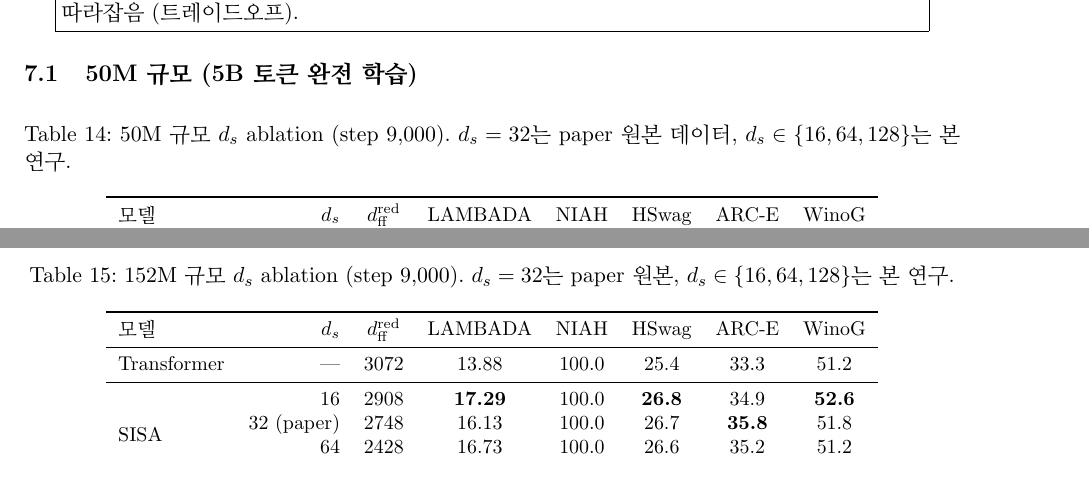
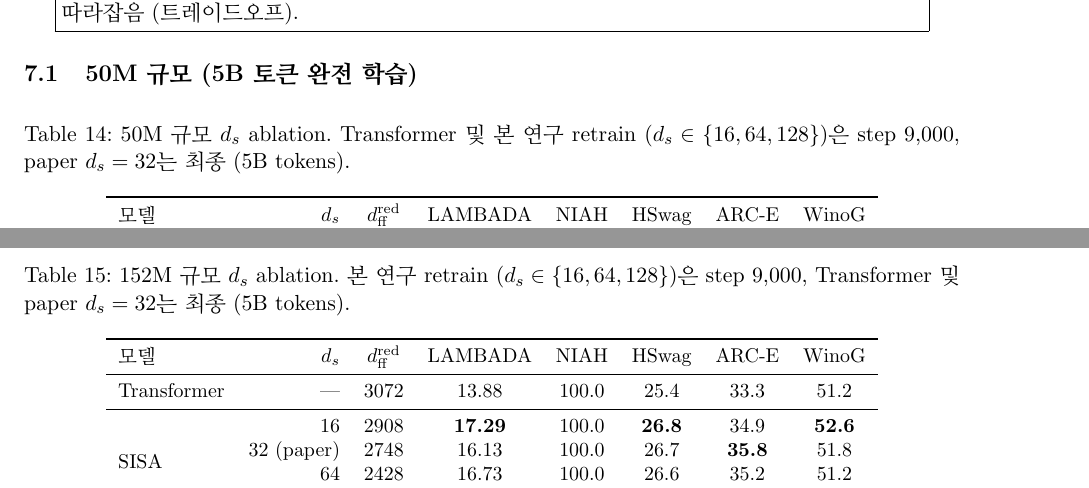
Before and after one commit to tlstngud/sisa-experiment, a LaTeX paper (paper_final/sisa_neurips.tex): two parts of pages 15 and 16 of 22 before the commit and two parts of pages 15 and 16 of 23 after it, joined at a grey line, cut so that both start at the same text. Compiled offline with pdfLaTeX.

Commit message:
Ninth pass paper review: 2 caption corrections
After verifying ALL benchmark values against /home/oem/bench_mig/ logs,
found that captions for tab:ds_50m and tab:ds_152m claimed all values
were step 9,000 but paper d_s=32 row (and Transformer in tab:ds_152m)
actually use FINAL (5B tokens) values:

- tab:ds_152m Transformer WinoG 51.2 = step 9,536 final (51.22),
  not step 9,000 (51.86 -> 51.9)
- tab:ds_152m d_s=32 paper LAMBADA 16.13 = final, not step 9,000
  (16.15)
- tab:ds_50m d_s=32 paper LAMBADA 12.75 = final, not step 9,000
  (12.67)

Updated both captions to specify mixed checkpoints accurately.

Verified all %p / relative-% claims in body text match table values:
24.5%, 11.6%, 36.2%, 1.4%p, 1.16%p, 3.41%p, 24.6%, 2.52%p, etc.
all check out.

Co-Authored-By: Claude Opus 4.7 (1M context) <noreply@anthropic.com>

```diff
--- a/paper_final/sisa_neurips.tex
+++ b/paper_final/sisa_neurips.tex
@@ -734,7 +734,7 @@ SSM 채널 차원 $d_s \in \{16, 32, 64, 128\}$에 대해 세 가지 모델 규
 
 \begin{table}[h]
 \centering\small
-\caption{50M 규모 $d_s$ ablation (step 9,000). $d_s = 32$는 paper 원본 데이터, $d_s \in \{16, 64, 128\}$는 본 연구.}
+\caption{50M 규모 $d_s$ ablation. Transformer 및 본 연구 retrain ($d_s \in \{16, 64, 128\}$)은 step 9,000, paper $d_s = 32$는 최종 (5B tokens).}
 \label{tab:ds_50m}
 \begin{tabular}{lrcccccc}
 \toprule
@@ -756,7 +756,7 @@ Transformer & --- & 2048 & 13.39 & 100.0 & 25.2 & 33.4 & 51.1 \\
 
 \begin{table}[h]
 \centering\small
-\caption{152M 규모 $d_s$ ablation (step 9,000). $d_s = 32$는 paper 원본, $d_s \in \{16, 64, 128\}$는 본 연구.}
+\caption{152M 규모 $d_s$ ablation. 본 연구 retrain ($d_s \in \{16, 64, 128\}$)은 step 9,000, Transformer 및 paper $d_s = 32$는 최종 (5B tokens).}
 \label{tab:ds_152m}
 \begin{tabular}{lrcccccc}
 \toprule
```
